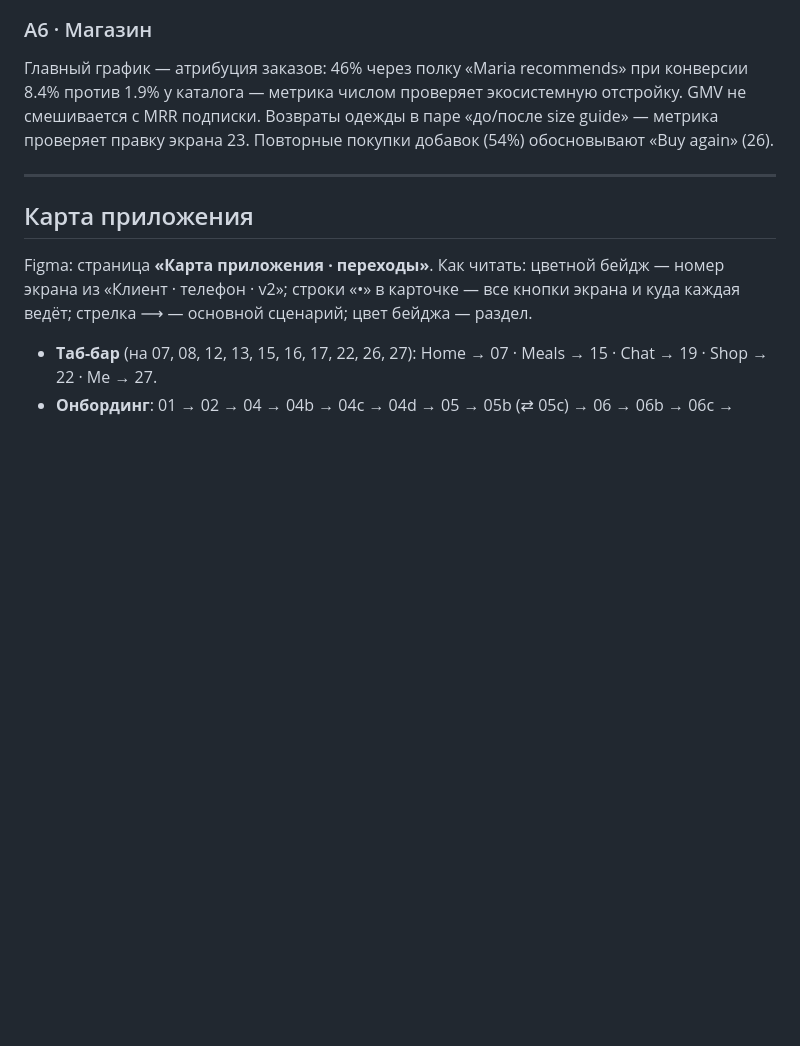
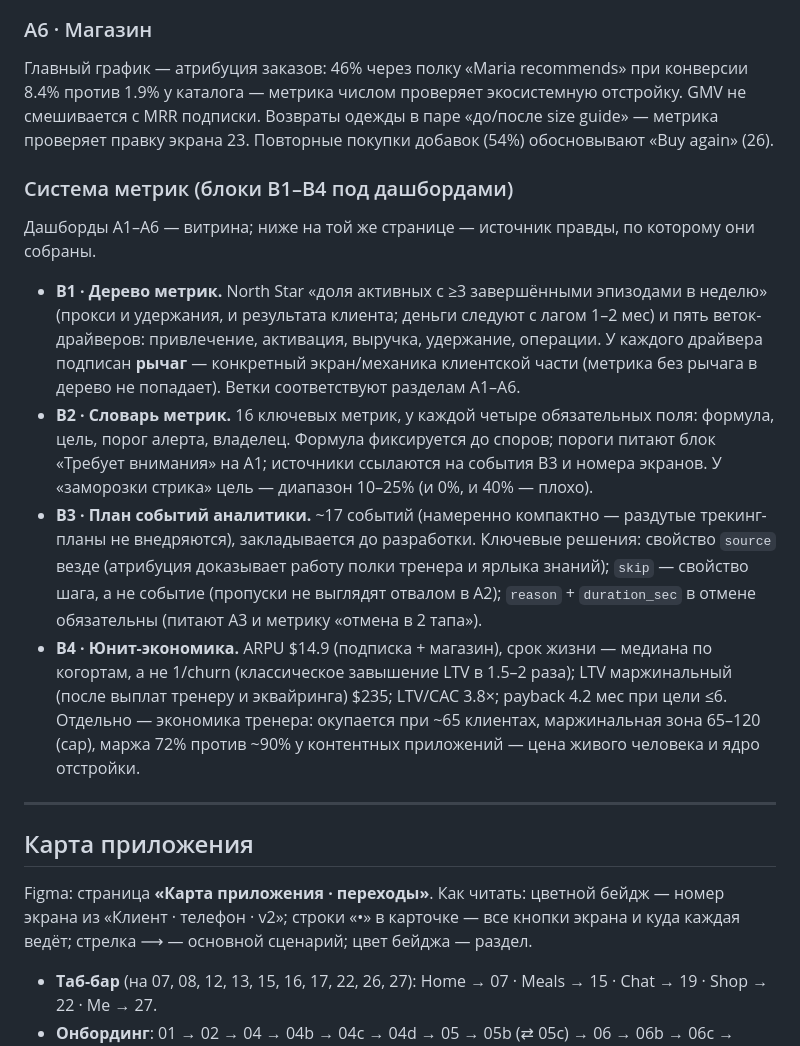
Before and after one commit to CaptPluton/testing-repositity, a Markdown page: screens-v2-competitor-analysis.md, the part around the change. Drawn GitHub-style; blank space fills up the shorter version.

Commit message:
Проработать систему бизнес-метрик админ-панели (блоки B1–B4)
На странице «Админ-панель · бизнес-метрики» под дашбордами A1–A6
добавлены: дерево метрик от North Star с рычагами-экранами,
словарь 16 метрик (формула/цель/алерт/владелец), план из ~17
событий аналитики с привязкой к экранам и юнит-экономика
(LTV по медиане когорт, payback, экономика тренера).

Co-Authored-By: Claude Fable 5 <noreply@anthropic.com>
Claude-Session: https://claude.ai/code/session_017HdwJwJNkDoy6heoGpkEro

```diff
--- a/screens-v2-competitor-analysis.md
+++ b/screens-v2-competitor-analysis.md
@@ -280,6 +280,15 @@ North Star: **пользователи с ≥3 завершёнными эпиз
 ### A6 · Магазин
 Главный график — атрибуция заказов: 46% через полку «Maria recommends» при конверсии 8.4% против 1.9% у каталога — метрика числом проверяет экосистемную отстройку. GMV не смешивается с MRR подписки. Возвраты одежды в паре «до/после size guide» — метрика проверяет правку экрана 23. Повторные покупки добавок (54%) обосновывают «Buy again» (26).
 
+### Система метрик (блоки B1–B4 под дашбордами)
+
+Дашборды A1–A6 — витрина; ниже на той же странице — источник правды, по которому они собраны.
+
+- **B1 · Дерево метрик.** North Star «доля активных с ≥3 завершёнными эпизодами в неделю» (прокси и удержания, и результата клиента; деньги следуют с лагом 1–2 мес) и пять веток-драйверов: привлечение, активация, выручка, удержание, операции. У каждого драйвера подписан **рычаг** — конкретный экран/механика клиентской части (метрика без рычага в дерево не попадает). Ветки соответствуют разделам A1–A6.
+- **B2 · Словарь метрик.** 16 ключевых метрик, у каждой четыре обязательных поля: формула, цель, порог алерта, владелец. Формула фиксируется до споров; пороги питают блок «Требует внимания» на A1; источники ссылаются на события B3 и номера экранов. У «заморозки стрика» цель — диапазон 10–25% (и 0%, и 40% — плохо).
+- **B3 · План событий аналитики.** ~17 событий (намеренно компактно — раздутые трекинг-планы не внедряются), закладывается до разработки. Ключевые решения: свойство `source` везде (атрибуция доказывает работу полки тренера и ярлыка знаний); `skip` — свойство шага, а не событие (пропуски не выглядят отвалом в A2); `reason` + `duration_sec` в отмене обязательны (питают A3 и метрику «отмена в 2 тапа»).
+- **B4 · Юнит-экономика.** ARPU $14.9 (подписка + магазин), срок жизни — медиана по когортам, а не 1/churn (классическое завышение LTV в 1.5–2 раза); LTV маржинальный (после выплат тренеру и эквайринга) $235; LTV/CAC 3.8×; payback 4.2 мес при цели ≤6. Отдельно — экономика тренера: окупается при ~65 клиентах, маржинальная зона 65–120 (cap), маржа 72% против ~90% у контентных приложений — цена живого человека и ядро отстройки.
+
 ---
 
 ## Карта приложения
```
